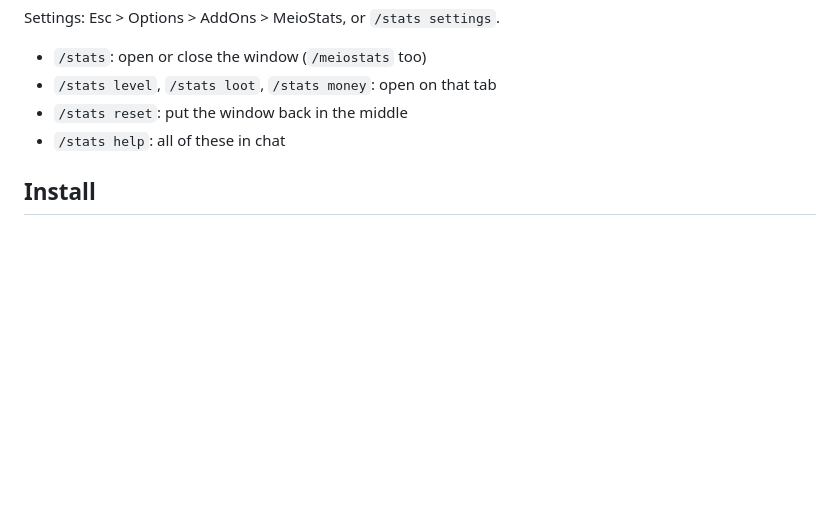
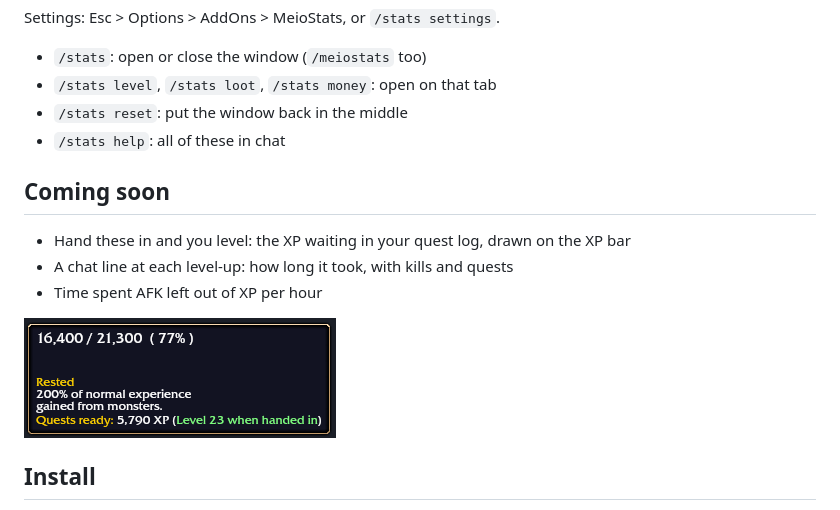
Before and after one commit to MeioNeiz/MeioStats, a Markdown page: README.md, the part around the change. Rendered like a GitHub page; pictures changed too: docs/soon.png (added); blank space fills up the shorter version.

Commit message:
README: Coming soon section
Co-Authored-By: Claude Opus 5.5 <noreply@anthropic.com>
Claude-Session: https://claude.ai/code/session_01FpmmnsSHsamfWgiSyR2FSC

```diff
--- a/README.md
+++ b/README.md
@@ -29,6 +29,15 @@ Settings: Esc > Options > AddOns > MeioStats, or `/stats settings`.
 - `/stats reset`: put the window back in the middle
 - `/stats help`: all of these in chat
 
+## Coming soon
+
+- Hand these in and you level: the XP waiting in your quest log, drawn on the XP bar
+- A chat line at each level-up: how long it took, with kills and quests
+- Time spent AFK left out of XP per hour
+
+![Coming soon: XP bar tooltip: Quests ready: 5,790 XP (Level 23 when handed
+in)](docs/soon.png)
+
 ## Install
 
 Use your addon manager (CurseForge, Wago), or unzip a GitHub release into
```
